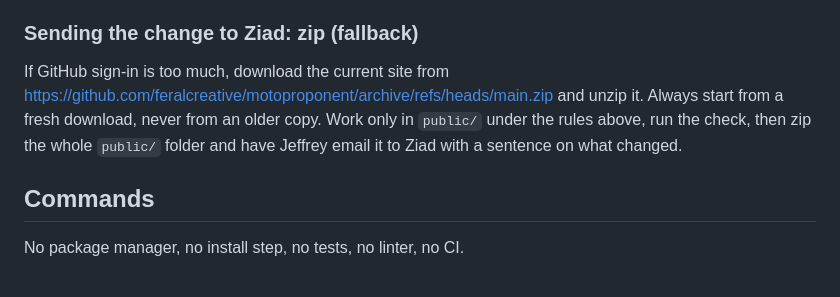
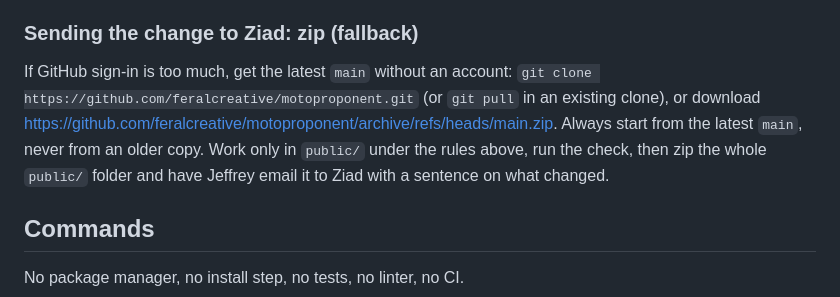
Before and after one commit to feralcreative/motoproponent, a Markdown page: AGENTS.md, the part around the change. Rendered like a GitHub page.

Commit message:
docs(agents): zip fallback can start from a clone or a download

```diff
--- a/AGENTS.md
+++ b/AGENTS.md
@@ -53,7 +53,7 @@ The PR description says, in plain language, what changed and why, and confirms `
 
 ### Sending the change to Ziad: zip (fallback)
 
-If GitHub sign-in is too much, download the current site from <https://github.com/feralcreative/motoproponent/archive/refs/heads/main.zip> and unzip it. Always start from a fresh download, never from an older copy. Work only in `public/` under the rules above, run the check, then zip the whole `public/` folder and have Jeffrey email it to Ziad with a sentence on what changed.
+If GitHub sign-in is too much, get the latest `main` without an account: `git clone https://github.com/feralcreative/motoproponent.git` (or `git pull` in an existing clone), or download <https://github.com/feralcreative/motoproponent/archive/refs/heads/main.zip>. Always start from the latest `main`, never from an older copy. Work only in `public/` under the rules above, run the check, then zip the whole `public/` folder and have Jeffrey email it to Ziad with a sentence on what changed.
 
 ## Commands
 
```
